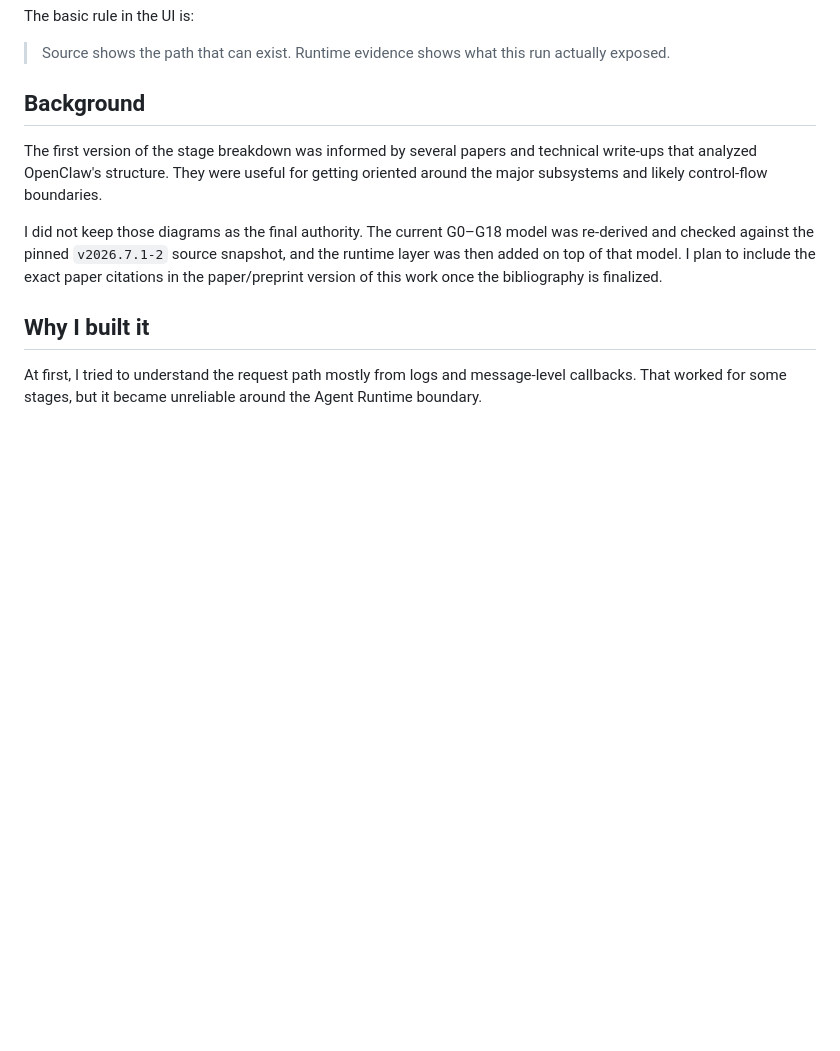
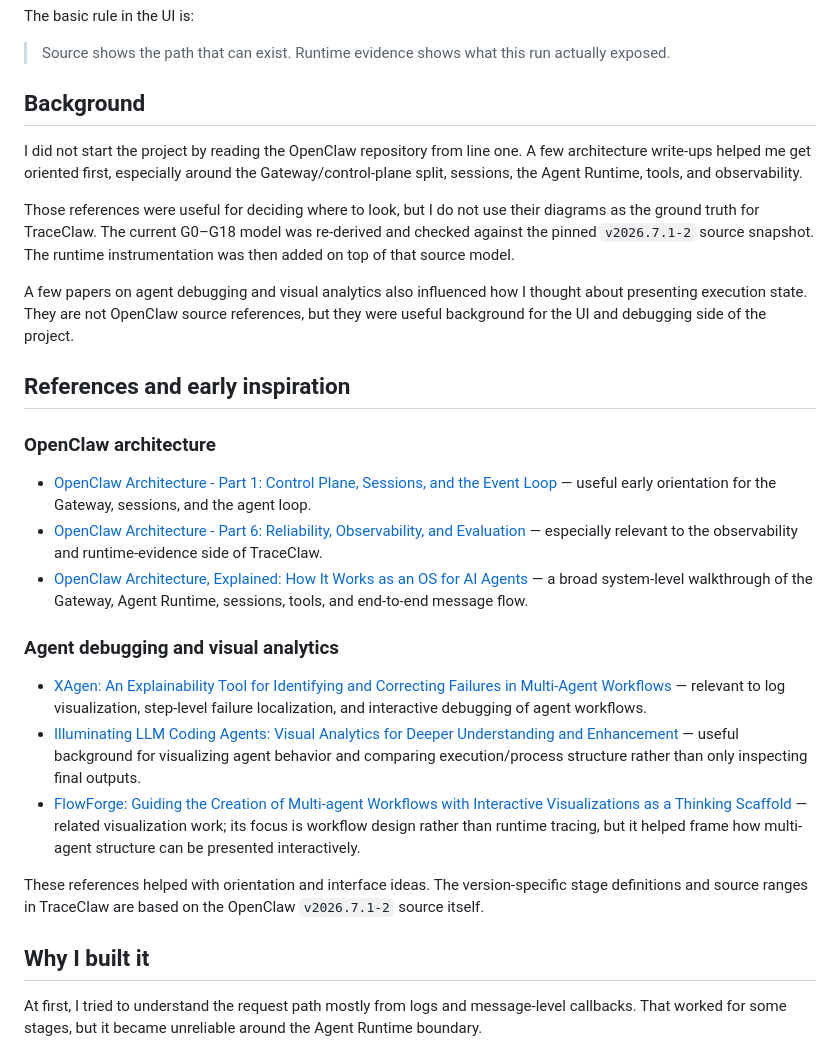
Before and after one commit to Chi123Zhang/openclaw-gateway-trace, a Markdown page: README.md, the part around the change. Drawn GitHub-style; blank space fills up the shorter version.

Commit message:
Add curated references and clarify project influences

```diff
--- a/README.md
+++ b/README.md
@@ -10,9 +10,27 @@ The basic rule in the UI is:
 
 ## Background
 
-The first version of the stage breakdown was informed by several papers and technical write-ups that analyzed OpenClaw's structure. They were useful for getting oriented around the major subsystems and likely control-flow boundaries.
+I did not start the project by reading the OpenClaw repository from line one. A few architecture write-ups helped me get oriented first, especially around the Gateway/control-plane split, sessions, the Agent Runtime, tools, and observability.
 
-I did not keep those diagrams as the final authority. The current G0–G18 model was re-derived and checked against the pinned `v2026.7.1-2` source snapshot, and the runtime layer was then added on top of that model. I plan to include the exact paper citations in the paper/preprint version of this work once the bibliography is finalized.
+Those references were useful for deciding where to look, but I do not use their diagrams as the ground truth for TraceClaw. The current G0–G18 model was re-derived and checked against the pinned `v2026.7.1-2` source snapshot. The runtime instrumentation was then added on top of that source model.
+
+A few papers on agent debugging and visual analytics also influenced how I thought about presenting execution state. They are not OpenClaw source references, but they were useful background for the UI and debugging side of the project.
+
+## References and early inspiration
+
+### OpenClaw architecture
+
+- [OpenClaw Architecture - Part 1: Control Plane, Sessions, and the Event Loop](https://theagentstack.substack.com/p/openclaw-architecture-part-1-control) — useful early orientation for the Gateway, sessions, and the agent loop.
+- [OpenClaw Architecture - Part 6: Reliability, Observability, and Evaluation](https://theagentstack.substack.com/p/openclaw-architecture-part-6-reliability) — especially relevant to the observability and runtime-evidence side of TraceClaw.
+- [OpenClaw Architecture, Explained: How It Works as an OS for AI Agents](https://ppaolo.substack.com/p/openclaw-system-architecture-overview) — a broad system-level walkthrough of the Gateway, Agent Runtime, sessions, tools, and end-to-end message flow.
+
+### Agent debugging and visual analytics
+
+- [XAgen: An Explainability Tool for Identifying and Correcting Failures in Multi-Agent Workflows](https://arxiv.org/abs/2512.17896) — relevant to log visualization, step-level failure localization, and interactive debugging of agent workflows.
+- [Illuminating LLM Coding Agents: Visual Analytics for Deeper Understanding and Enhancement](https://arxiv.org/abs/2508.12555) — useful background for visualizing agent behavior and comparing execution/process structure rather than only inspecting final outputs.
+- [FlowForge: Guiding the Creation of Multi-agent Workflows with Interactive Visualizations as a Thinking Scaffold](https://ieeevis.org/year/2025/program/paper_ed3195e2-8726-4d85-acb7-c5ed2dc361bb.html) — related visualization work; its focus is workflow design rather than runtime tracing, but it helped frame how multi-agent structure can be presented interactively.
+
+These references helped with orientation and interface ideas. The version-specific stage definitions and source ranges in TraceClaw are based on the OpenClaw `v2026.7.1-2` source itself.
 
 ## Why I built it
 
```
